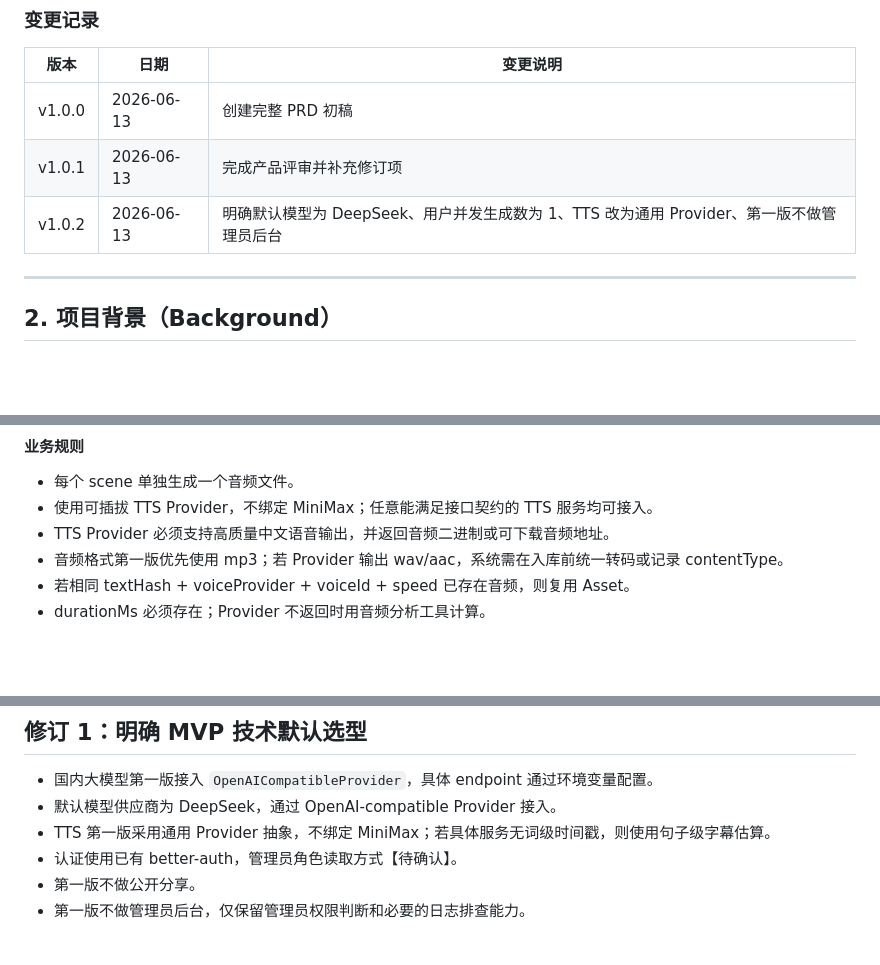
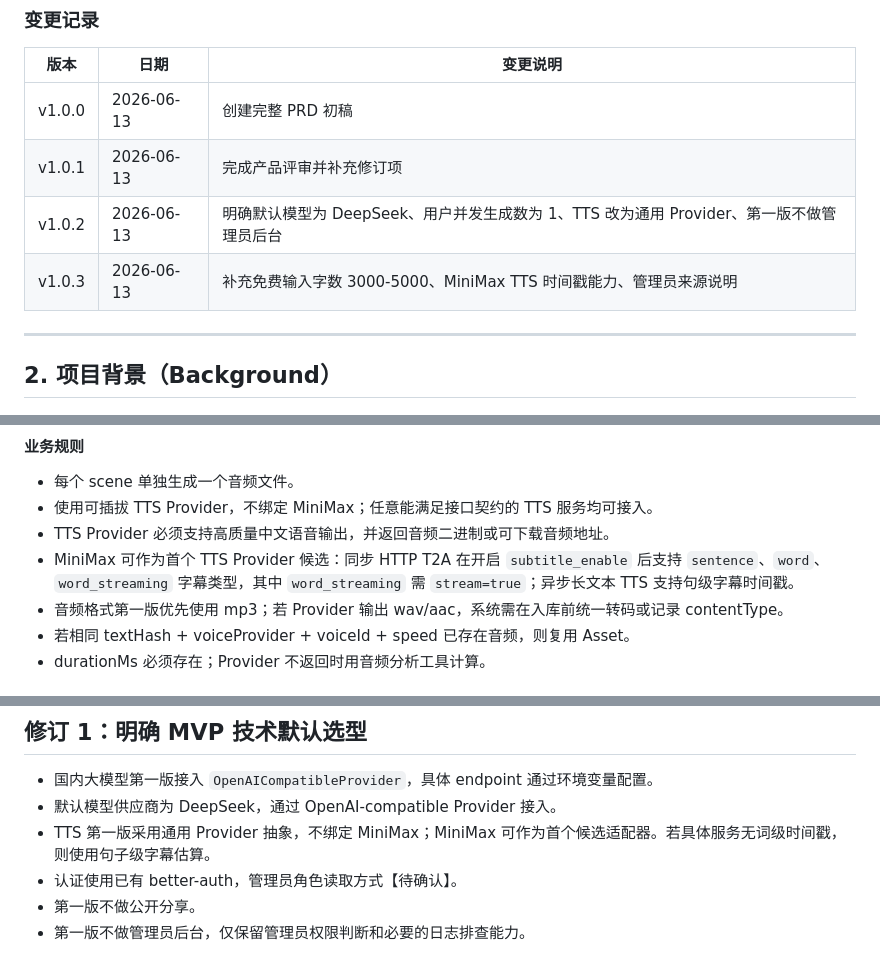
Before and after one commit to H-1234-S/Note, a Markdown page: 项目/Volcano/PRD_AI文本转PPT微课视频平台.md, 3 parts joined by grey strips. Rendered like a GitHub page; blank space fills up the shorter version.

```diff
--- a/项目/Volcano/PRD_AI文本转PPT微课视频平台.md
+++ b/项目/Volcano/PRD_AI文本转PPT微课视频平台.md
@@ -25,6 +25,7 @@ Draft
 | v1.0.0 | 2026-06-13 | 创建完整 PRD 初稿 |
 | v1.0.1 | 2026-06-13 | 完成产品评审并补充修订项 |
 | v1.0.2 | 2026-06-13 | 明确默认模型为 DeepSeek、用户并发生成数为 1、TTS 改为通用 Provider、第一版不做管理员后台 |
+| v1.0.3 | 2026-06-13 | 补充免费输入字数 3000-5000、MiniMax TTS 时间戳能力、管理员来源说明 |
 
 ---
 
@@ -660,6 +661,7 @@ stateDiagram-v2
 - 每个 scene 单独生成一个音频文件。
 - 使用可插拔 TTS Provider，不绑定 MiniMax；任意能满足接口契约的 TTS 服务均可接入。
 - TTS Provider 必须支持高质量中文语音输出，并返回音频二进制或可下载音频地址。
+- MiniMax 可作为首个 TTS Provider 候选：同步 HTTP T2A 在开启 `subtitle_enable` 后支持 `sentence`、`word`、`word_streaming` 字幕类型，其中 `word_streaming` 需 `stream=true`；异步长文本 TTS 支持句级字幕时间戳。
 - 音频格式第一版优先使用 mp3；若 Provider 输出 wav/aac，系统需在入库前统一转码或记录 contentType。
 - 若相同 textHash + voiceProvider + voiceId + speed 已存在音频，则复用 Asset。
 - durationMs 必须存在；Provider 不返回时用音频分析工具计算。
@@ -2149,7 +2151,7 @@ Task：
 
 - 国内大模型第一版接入 `OpenAICompatibleProvider`，具体 endpoint 通过环境变量配置。
 - 默认模型供应商为 DeepSeek，通过 OpenAI-compatible Provider 接入。
-- TTS 第一版采用通用 Provider 抽象，不绑定 MiniMax；若具体服务无词级时间戳，则使用句子级字幕估算。
+- TTS 第一版采用通用 Provider 抽象，不绑定 MiniMax；MiniMax 可作为首个候选适配器。若具体服务无词级时间戳，则使用句子级字幕估算。
 - 认证使用已有 better-auth，管理员角色读取方式【待确认】。
 - 第一版不做公开分享。
 - 第一版不做管理员后台，仅保留管理员权限判断和必要的日志排查能力。
```
Also changed, not shown: other parts of 项目/Volcano/PRD_AI文本转PPT微课视频平台.md (+13 -12 lines).
